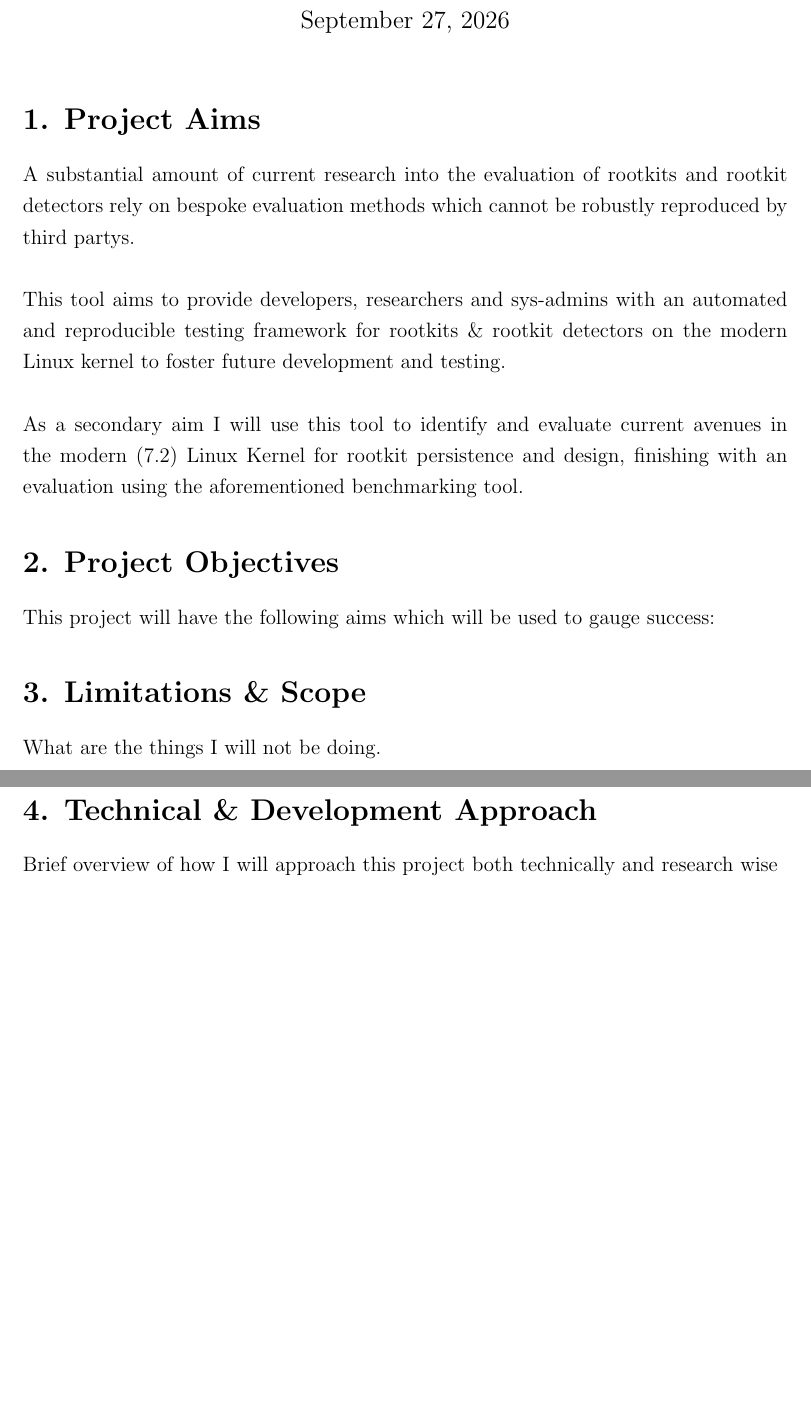
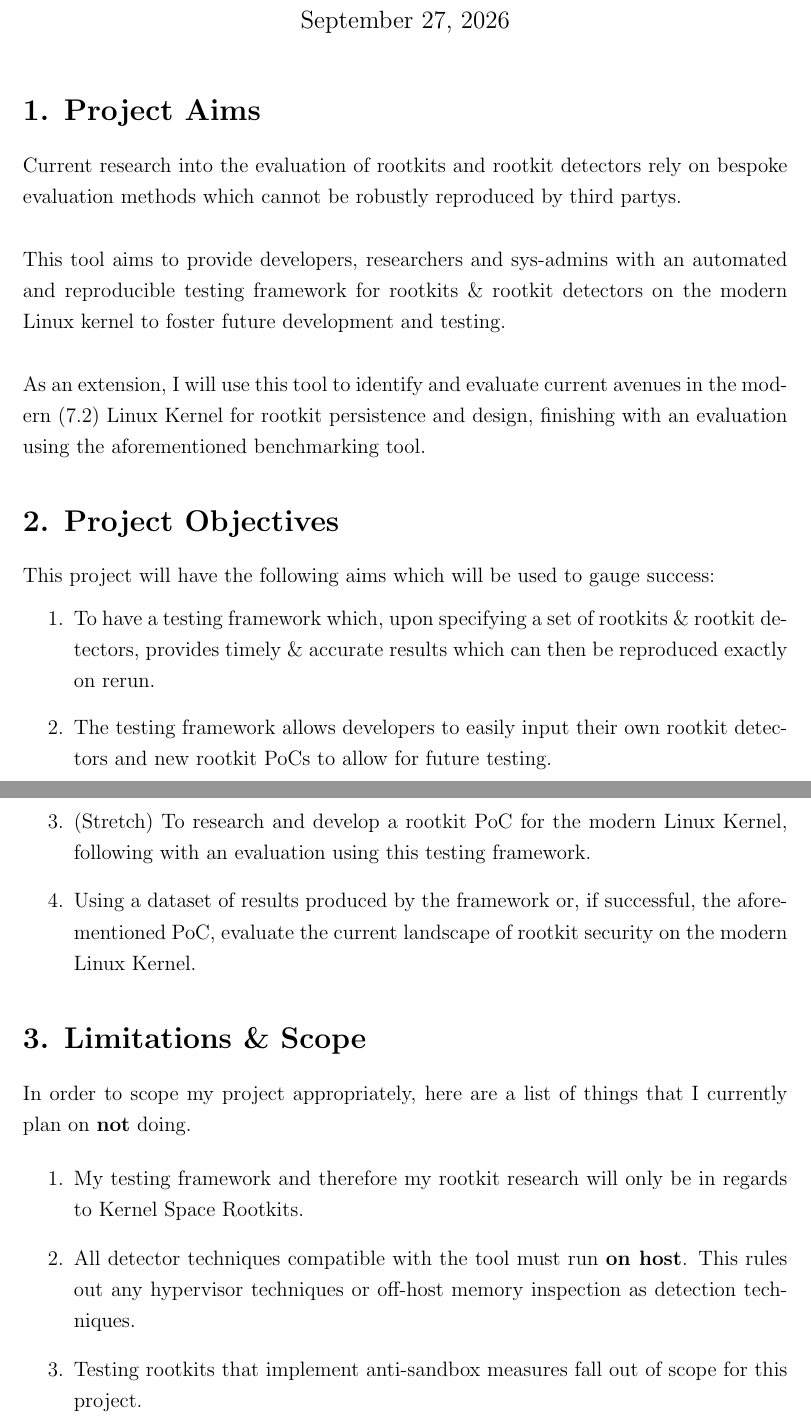
Before and after one commit to 1Nf3/ECSP3000, a LaTeX document (brief/projectBrief.tex): two parts of pages 1 and 2 of 2, joined at a grey line, cut so that both start at the same text, the shorter picture padded with empty space. Compiled offline with pdfLaTeX.

Commit message:
more changes

```diff
--- a/brief/projectBrief.tex
+++ b/brief/projectBrief.tex
@@ -21,24 +21,35 @@
 
 \section*{1. Project Aims}
 
-A substantial amount of current research into the evaluation of rootkits and rootkit detectors rely on bespoke evaluation methods %
+Current research into the evaluation of rootkits and rootkit detectors rely on bespoke evaluation methods %
 which cannot be robustly reproduced by third partys. \\ \\ %
 This tool aims to provide developers, researchers and sys-admins with an automated and reproducible testing framework for rootkits \& rootkit detectors on the modern Linux kernel to foster future development and testing.
 \\ \\ %
-As a secondary aim I will use this tool to identify and evaluate current avenues in the modern (7.2) %
+As an extension, I will use this tool to identify and evaluate current avenues in the modern (7.2) %
 Linux Kernel for rootkit persistence and design, finishing with an evaluation using the aforementioned benchmarking tool.
 
 
 \section*{2. Project Objectives}
 This project will have the following aims which will be used to gauge success:
+\begin{enumerate}
+    \item To have a testing framework which, upon specifying a set of rootkits \& rootkit detectors, provides timely \& accurate results which can then be reproduced exactly on rerun.
+    \item The testing framework allows developers to easily input their own rootkit detectors and new rootkit PoCs to allow for future testing.
+    \item (Stretch) To research and develop a rootkit PoC for the modern Linux Kernel, following with an evaluation using this testing framework.
+    \item Using a dataset of results produced by the framework or, if successful, the aforementioned PoC, evaluate the current landscape of rootkit security on the modern Linux Kernel.
+\end{enumerate}
 
 \section*{3. Limitations \& Scope}
 
+In order to scope my project appropriately, here are a list of things that I currently plan on \textbf{not} doing.
 
-What are the things I will not be doing.
+\begin{enumerate}
+    \item My testing framework and therefore my rootkit research will only be in regards to Kernel Space Rootkits.
+    \item All detector techniques compatible with the tool must run \textbf{on host}. This rules out any hypervisor techniques or off-host memory inspection as detection techniques.
+    \item Testing rootkits that implement anti-sandbox measures fall out of scope for this project.
+\end{enumerate}
 
-\section*{4. Technical \& Development Approach}
+% \section*{4. Technical \& Development Approach}
 
-Brief overview of how I will approach this project both technically and research wise
+% Brief overview of how I will approach this project both technically and research wise
 
 \end{document}
```
Also changed, not shown: brief/projectBrief.pdf.
